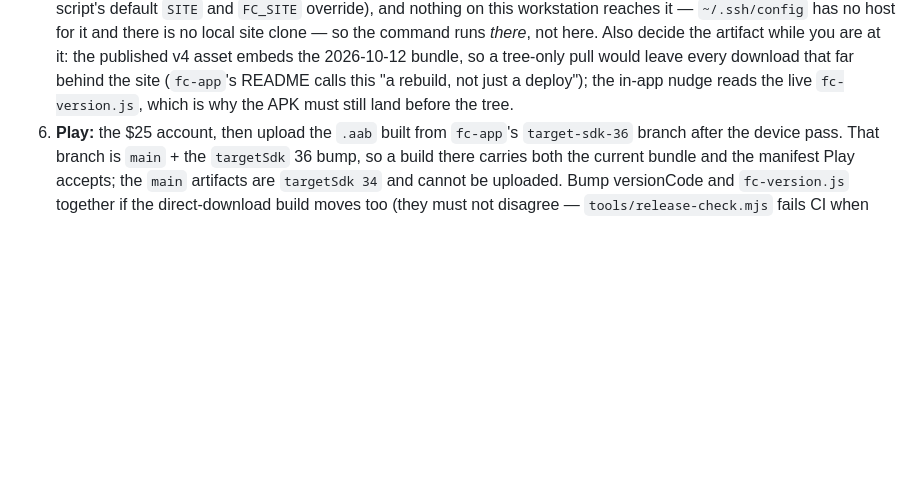
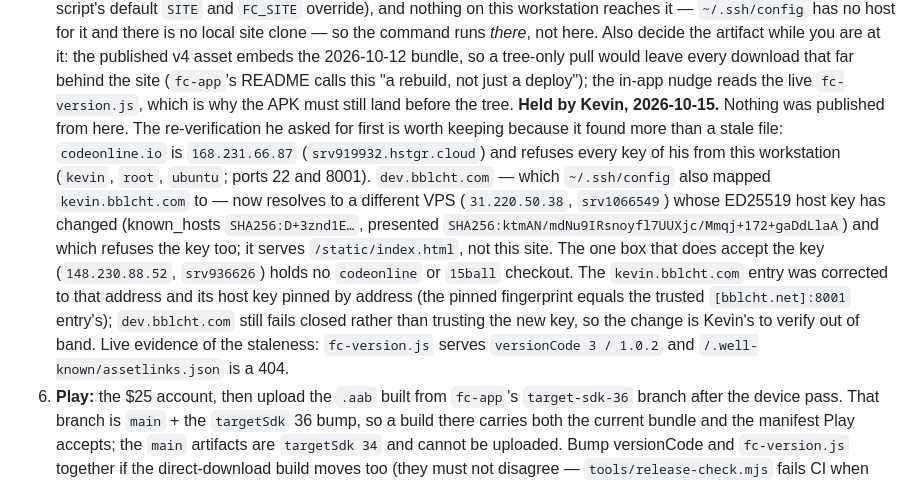
Before and after one commit to kevinelong/fc, a Markdown page: docs/HANDOFF.md, the part around the change. GitHub-like rendering; blank space fills up the shorter version.

Commit message:
docs: the deploy is held, and the box it waits on is not the one this config named
- Kevin held the fc/assetlinks/15ball deploys on 2026-10-15 after the re-verification:
  codeonline.io (168.231.66.87, srv919932.hstgr.cloud) refuses every key of his from this
  workstation (kevin, root, ubuntu; ports 22 and 8001).
- dev.bblcht.com now resolves to a different VPS (31.220.50.38, srv1066549) whose ED25519
  host key changed (known_hosts SHA256:D+3znd1E..., presented SHA256:ktmAN/mdNu9...), and it
  refuses the key too; it serves /static/index.html, not this site.
- The one box that accepts the key (148.230.88.52, srv936626) holds no codeonline or 15ball
  checkout. kevin.bblcht.com was corrected to that address with its key pinned by address
  (fingerprint equals the trusted [bblcht.net]:8001 entry); dev.bblcht.com still fails closed.
- Live staleness evidence: fc-version.js serves versionCode 3 / 1.0.2, assetlinks.json is 404.

```diff
--- a/docs/HANDOFF.md
+++ b/docs/HANDOFF.md
@@ -202,6 +202,18 @@ hosted-origin decision and is not local-only.
    2026-10-12 bundle, so a tree-only pull would leave every download that far behind the site
    (`fc-app`'s README calls this "a rebuild, not just a deploy"); the in-app nudge reads the live
    `fc-version.js`, which is why the APK must still land before the tree.
+   **Held by Kevin, 2026-10-15.** Nothing was published from here. The re-verification he asked for first is
+   worth keeping because it found more than a stale file: `codeonline.io` is `168.231.66.87`
+   (`srv919932.hstgr.cloud`) and refuses every key of his from this workstation (`kevin`, `root`, `ubuntu`;
+   ports 22 and 8001). `dev.bblcht.com` — which `~/.ssh/config` also mapped `kevin.bblcht.com` to — now
+   resolves to a different VPS (`31.220.50.38`, `srv1066549`) whose ED25519 host key has changed
+   (known_hosts `SHA256:D+3znd1E…`, presented `SHA256:ktmAN/mdNu9IRsnoyfl7UUXjc/Mmqj+172+gaDdLlaA`) and
+   which refuses the key too; it serves `/static/index.html`, not this site. The one box that does accept
+   the key (`148.230.88.52`, `srv936626`) holds no `codeonline` or `15ball` checkout. The `kevin.bblcht.com`
+   entry was corrected to that address and its host key pinned by address (the pinned fingerprint equals the
+   trusted `[bblcht.net]:8001` entry's); `dev.bblcht.com` still fails closed rather than trusting the new
+   key, so the change is Kevin's to verify out of band. Live evidence of the staleness: `fc-version.js`
+   serves `versionCode 3 / 1.0.2` and `/.well-known/assetlinks.json` is a 404.
 6. **Play:** the $25 account, then upload the `.aab` built from `fc-app`'s `target-sdk-36` branch
    after the device pass. That branch is `main` + the `targetSdk` 36 bump, so a build there carries
    both the current bundle and the manifest Play accepts; the `main` artifacts are `targetSdk 34` and
```
